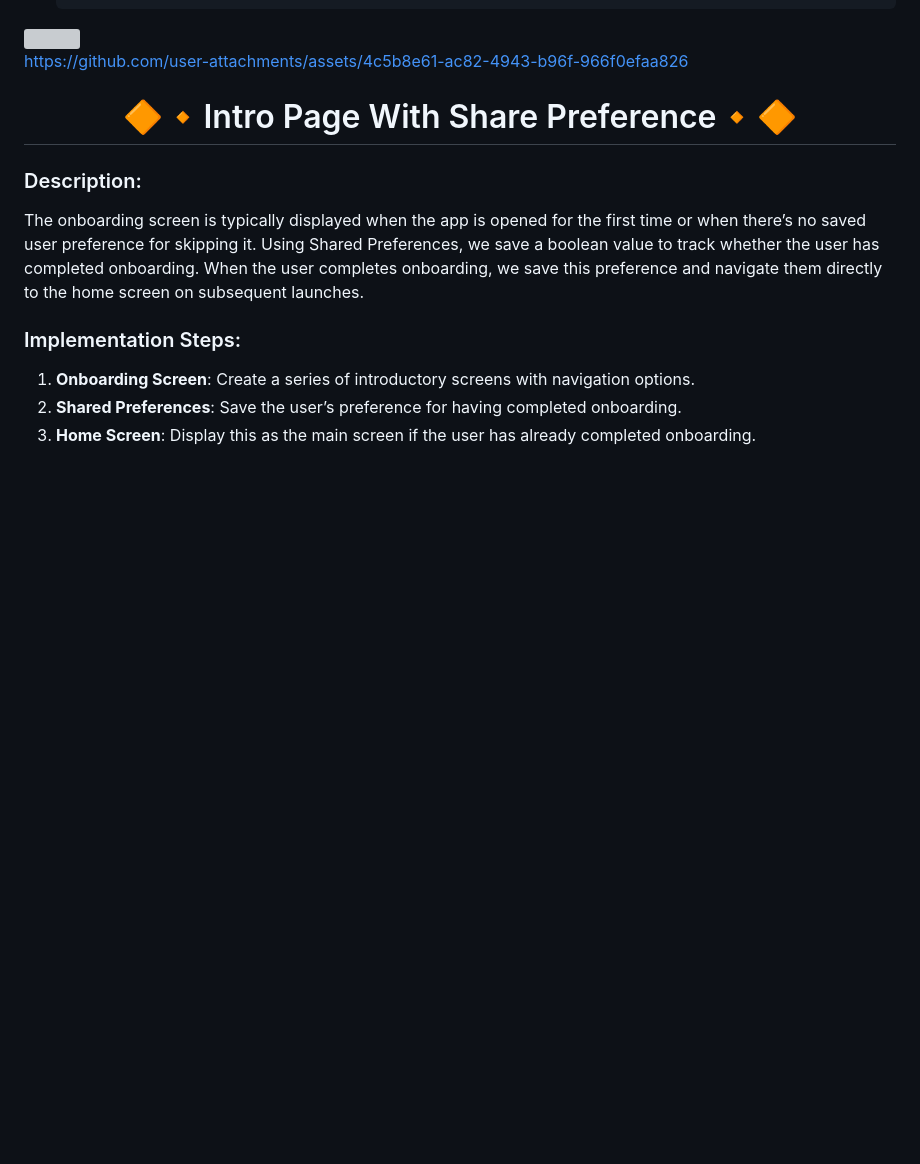
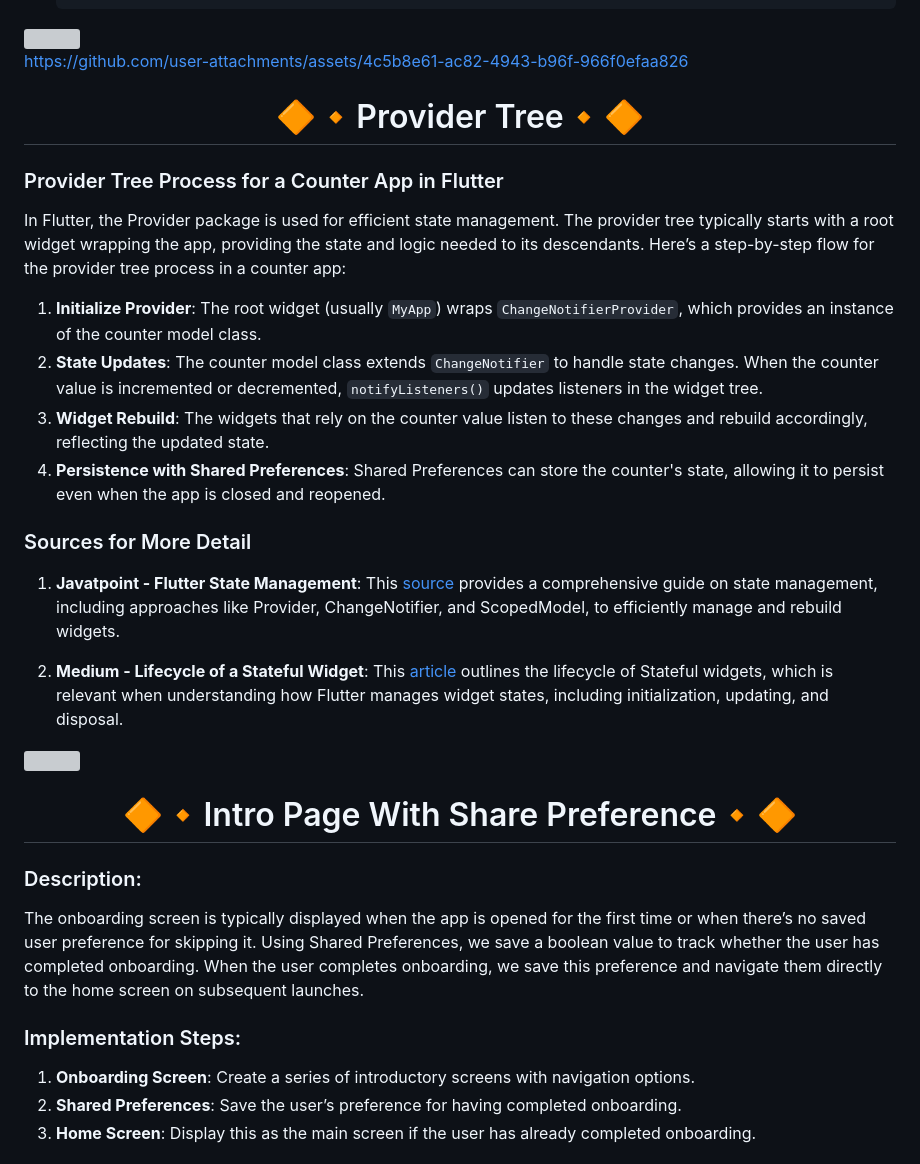
Before and after one commit to Avesh6754/provider_crud_app, a Markdown page: README.md, the part around the change. Drawn GitHub-style; blank space fills up the shorter version; grey boxes are pictures that could not be loaded.

```diff
--- a/README.md
+++ b/README.md
@@ -159,6 +159,31 @@ A simple counter app built using Flutter, with state persistence for the count a
 </p>
 
 https://github.com/user-attachments/assets/4c5b8e61-ac82-4943-b96f-966f0efaa826
+
+
+
+<h1 align="center">🔶🔸Provider Tree🔸🔶</h1>
+
+
+### Provider Tree Process for a Counter App in Flutter
+In Flutter, the Provider package is used for efficient state management. The provider tree typically starts with a root widget wrapping the app, providing the state and logic needed to its descendants. Here’s a step-by-step flow for the provider tree process in a counter app:
+
+1. **Initialize Provider**: The root widget (usually `MyApp`) wraps `ChangeNotifierProvider`, which provides an instance of the counter model class.
+2. **State Updates**: The counter model class extends `ChangeNotifier` to handle state changes. When the counter value is incremented or decremented, `notifyListeners()` updates listeners in the widget tree.
+3. **Widget Rebuild**: The widgets that rely on the counter value listen to these changes and rebuild accordingly, reflecting the updated state.
+4. **Persistence with Shared Preferences**: Shared Preferences can store the counter's state, allowing it to persist even when the app is closed and reopened.
+
+### Sources for More Detail
+1. **Javatpoint - Flutter State Management**: This [source](https://www.javatpoint.com/flutter-state-management) provides a comprehensive guide on state management, including approaches like Provider, ChangeNotifier, and ScopedModel, to efficiently manage and rebuild widgets.
+
+2. **Medium - Lifecycle of a Stateful Widget**: This [article](https://medium.com/@hadiyaaamir222/lifecycle-of-a-stateful-widget-aece2d56c946) outlines the lifecycle of Stateful widgets, which is relevant when understanding how Flutter manages widget states, including initialization, updating, and disposal.
+
+   <p>
+
+
+
+  <img src="https://github.com/user-attachments/assets/68f870d1-4dfb-400a-b996-96e8cd631780" width="22%" Height="35%">
+  </p>
 
 <h1 align="center">🔶🔸Intro Page With Share Preference🔸🔶</h1>
 
```
